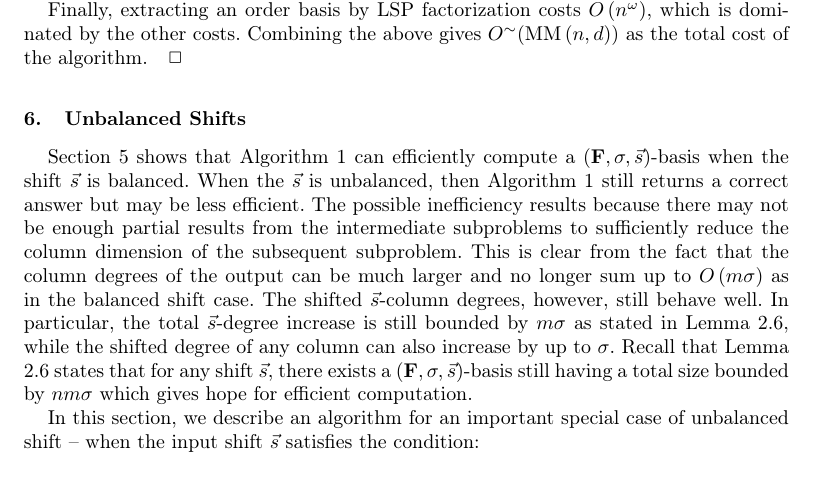
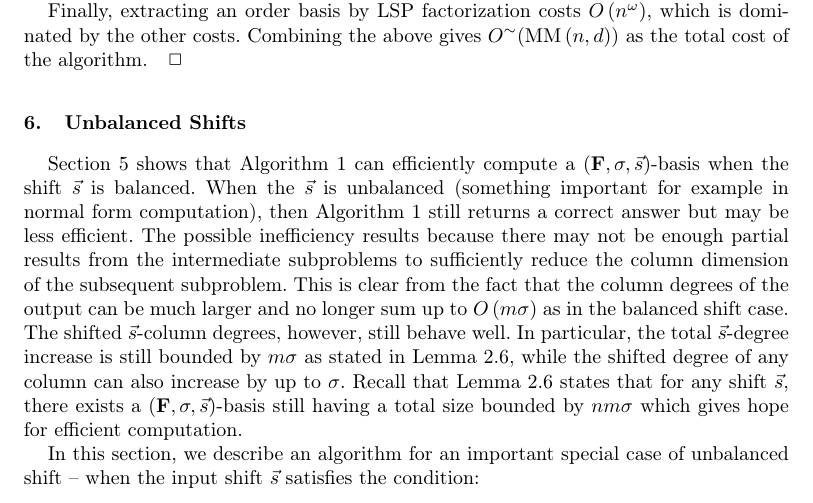
Before and after one commit to wei2learn/orderBasisComputationJSC, a LaTeX document (paper.tex, which reads unbalanced.tex): part of page 21 of 33, cut so that both start at the same text. Compiled offline with pdfLaTeX; a missing font is replaced by an installed copy or a similar font.

Commit message:
Revert "removed the statement about normal form"
This reverts commit 07369587d3a7d8b422a302a15a25088d11ff6d81.

```diff
--- a/unbalanced.tex
+++ b/unbalanced.tex
@@ -5,21 +5,22 @@
 
 \prettyref{sec:complexity} shows that \prettyref{alg:mab} can efficiently
 compute a $\left(\mathbf{F},\sigma,\vec{s}\right)$-basis when the
-shift $\vec{s}$ is balanced. When the $\vec{s}$ is unbalanced, then
-\prettyref{alg:mab} still returns a correct answer but may be less
-efficient. The possible inefficiency results because there may not
-be enough partial results from the intermediate subproblems to sufficiently
-reduce the column dimension of the subsequent subproblem. This is
-clear from the fact that the column degrees of the output can be much
-larger and no longer sum up to $O\left(m\sigma\right)$ as in the
-balanced shift case. The shifted $\vec{s}$-column degrees, however,
-still behave well. In particular, the total $\vec{s}$-degree increase
-is still bounded by $m\sigma$ as stated in \prettyref{lem:size},
-while the shifted degree of any column can also increase by up to
-$\sigma$. Recall that \prettyref{lem:size} states that for any shift
-$\vec{s}$, there exists a $\left(\mathbf{F},\sigma,\vec{s}\right)$-basis
-still having a total size bounded by $nm\sigma$ which gives hope
-for efficient computation.
+shift $\vec{s}$ is balanced. When the $\vec{s}$ is unbalanced (something
+important for example in normal form computation), then \prettyref{alg:mab}
+still returns a correct answer but may be less efficient. The possible
+inefficiency results because there may not be enough partial results
+from the intermediate subproblems to sufficiently reduce the column
+dimension of the subsequent subproblem. This is clear from the fact
+that the column degrees of the output can be much larger and no longer
+sum up to $O\left(m\sigma\right)$ as in the balanced shift case.
+The shifted $\vec{s}$-column degrees, however, still behave well.
+In particular, the total $\vec{s}$-degree increase is still bounded
+by $m\sigma$ as stated in \prettyref{lem:size}, while the shifted
+degree of any column can also increase by up to $\sigma$. Recall
+that \prettyref{lem:size} states that for any shift $\vec{s}$, there
+exists a $\left(\mathbf{F},\sigma,\vec{s}\right)$-basis still having
+a total size bounded by $nm\sigma$ which gives hope for efficient
+computation.
 
 In this section, we describe an algorithm for an important special
 case of unbalanced shift -- when the input shift $\vec{s}$ satisfies
```
Also changed, not shown: 1 other file.
